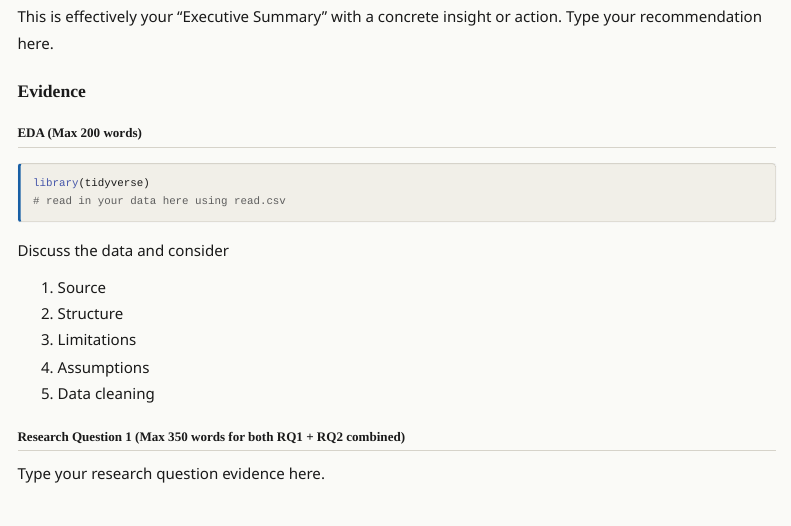
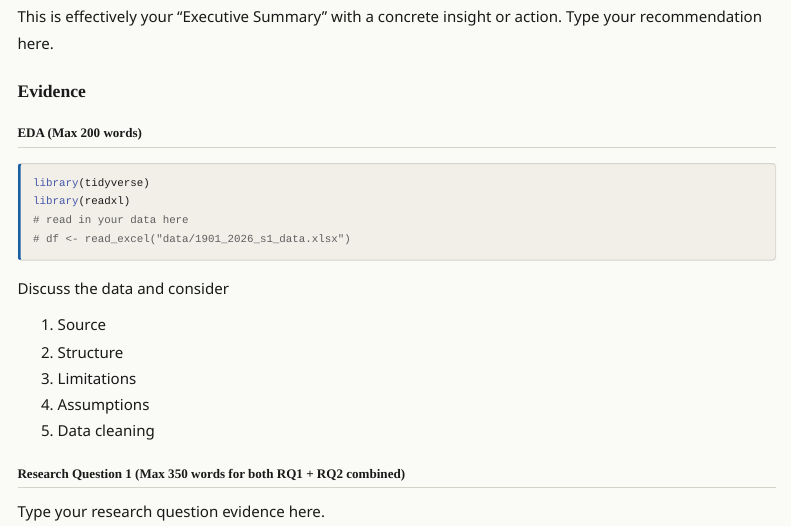
Before and after one commit to Jasemorin/DATA1901-Project-1, a Quarto document (report.qmd): the page in a window 1100 px wide, from its top. Rendered offline with R 4.5, knitr and Pandoc in place of Quarto, with nearby package versions; menus at the side of the page are left out.

Commit message:
Set up project structure: data/ dir, .gitignore, updated README and report.qmd
Co-authored-by: Jasemorin <90958862+Jasemorin@users.noreply.github.com>
Agent-Logs-Url: https://github.com/Jasemorin/DATA1901-Project-1/sessions/35442964-4a61-48e6-81e6-fac3583a8fe7

````diff
--- a/report.qmd
+++ b/report.qmd
@@ -25,7 +25,9 @@ This is effectively your "Executive Summary" with a concrete insight or action.
 
 ```{r, warning = FALSE, message = FALSE}
 library(tidyverse)
-# read in your data here using read.csv
+library(readxl)
+# read in your data here
+# df <- read_excel("data/1901_2026_s1_data.xlsx")
 ```
 
 Discuss the data and consider
````
Also changed, not shown: README.md, data/1901_2026_s1_data.xlsx (renamed from 1901_2026_s1_data.xlsx), report.html (deleted), 1 other file.
